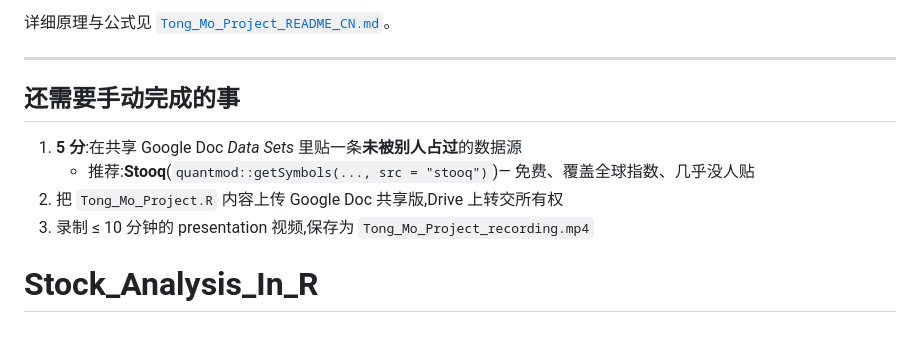
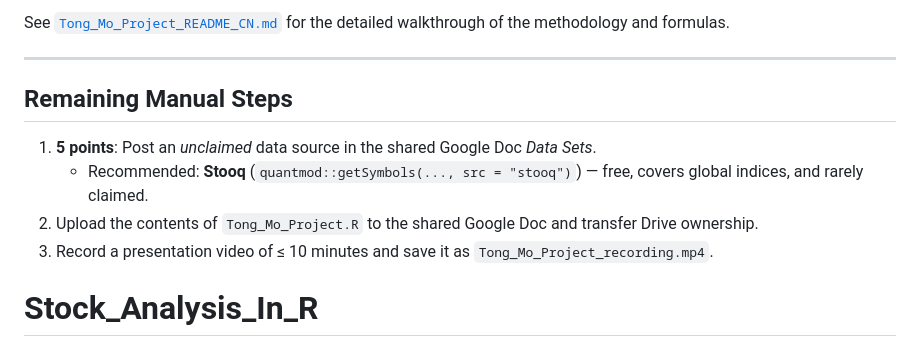
Before and after one commit to FULINA41/Stock_Analysis_In_R, a Markdown page: README.md, the part around one of its changes. GitHub-like rendering.

```diff
--- a/README.md
+++ b/README.md
@@ -85,12 +87,14 @@ install.packages(c(
 
-详细原理与公式见 [`Tong_Mo_Project_README_CN.md`](Tong_Mo_Project_README_CN.md)。
+See [`Tong_Mo_Project_README_CN.md`](Tong_Mo_Project_README_CN.md) for the
+detailed walkthrough of the methodology and formulas.
 
 ---
 
-## 还需要手动完成的事
+## Remaining Manual Steps
 
-1. **5 分**:在共享 Google Doc *Data Sets* 里贴一条**未被别人占过**的数据源
-   - 推荐:**Stooq**(`quantmod::getSymbols(..., src = "stooq")`)— 免费、覆盖全球指数、几乎没人贴
-2. 把 `Tong_Mo_Project.R` 内容上传 Google Doc 共享版,Drive 上转交所有权
-3. 录制 ≤ 10 分钟的 presentation 视频,保存为 `Tong_Mo_Project_recording.mp4`
+1. **5 points**: Post an *unclaimed* data source in the shared Google Doc *Data Sets*.
+   - Recommended: **Stooq** (`quantmod::getSymbols(..., src = "stooq")`) — free, covers global indices, and rarely claimed.
+2. Upload the contents of `Tong_Mo_Project.R` to the shared Google Doc and transfer Drive ownership.
+3. Record a presentation video of ≤ 10 minutes and save it as `Tong_Mo_Project_recording.mp4`.
+
 # Stock_Analysis_In_R
```
Also changed, not shown: other parts of README.md (+36 -34 lines).
